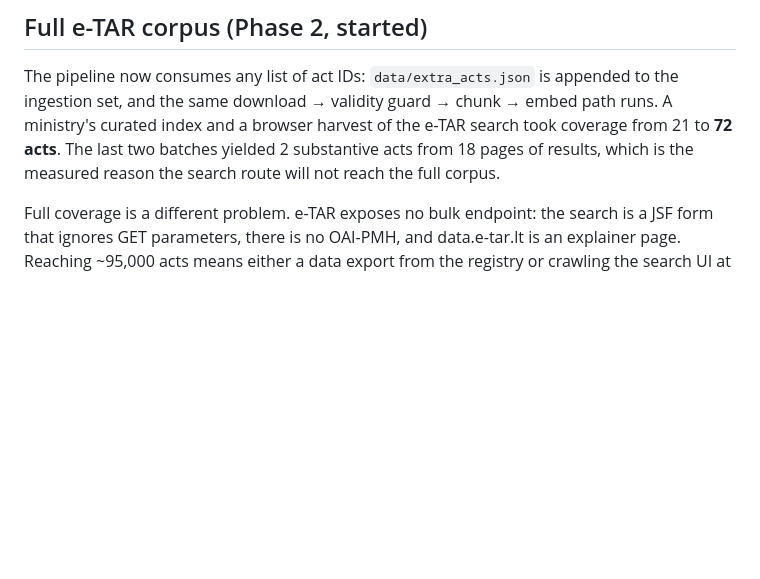
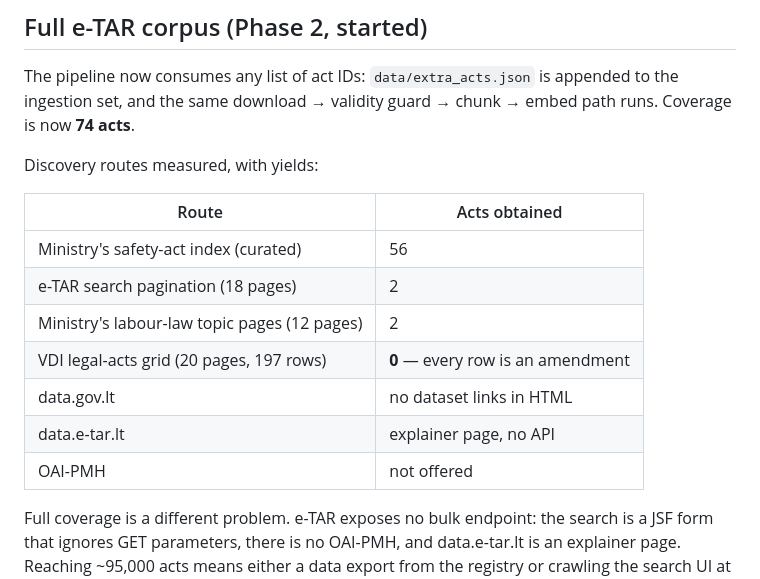
Before and after one commit to dziugasmarcenas-ui/legal-rag, a Markdown page: README.md, the part around the change. Drawn GitHub-style; blank space fills up the shorter version.

Commit message:
Record the VDI index result: 197 rows, zero substantive acts
The VDI page embeds a Telerik grid. Replaying its 20 pages yields 197 rows, but
the grid's "title" column is a category label and the document behind each row
is an amendment order ("...ĮSAKYMO ... PAKEITIMO"). Nothing was ingested; the
corpus stays at 74 acts.

The discovery table in the README now carries every route and its measured
yield, including this zero.

```diff
--- a/README.md
+++ b/README.md
@@ -650,10 +650,19 @@ not transcripts.
 
 The pipeline now consumes any list of act IDs: `data/extra_acts.json` is appended
 to the ingestion set, and the same download → validity guard → chunk → embed
-path runs. A ministry's curated index and a browser harvest of the e-TAR search took
-coverage from 21 to **72 acts**. The last two batches yielded 2 substantive
-acts from 18 pages of results, which is the measured reason the search route
-will not reach the full corpus.
+path runs. Coverage is now **74 acts**.
+
+Discovery routes measured, with yields:
+
+| Route | Acts obtained |
+|---|---|
+| Ministry's safety-act index (curated) | 56 |
+| e-TAR search pagination (18 pages) | 2 |
+| Ministry's labour-law topic pages (12 pages) | 2 |
+| VDI legal-acts grid (20 pages, 197 rows) | **0** — every row is an amendment |
+| data.gov.lt | no dataset links in HTML |
+| data.e-tar.lt | explainer page, no API |
+| OAI-PMH | not offered |
 
 Full coverage is a different problem. e-TAR exposes no bulk endpoint: the search
 is a JSF form that ignores GET parameters, there is no OAI-PMH, and
```
